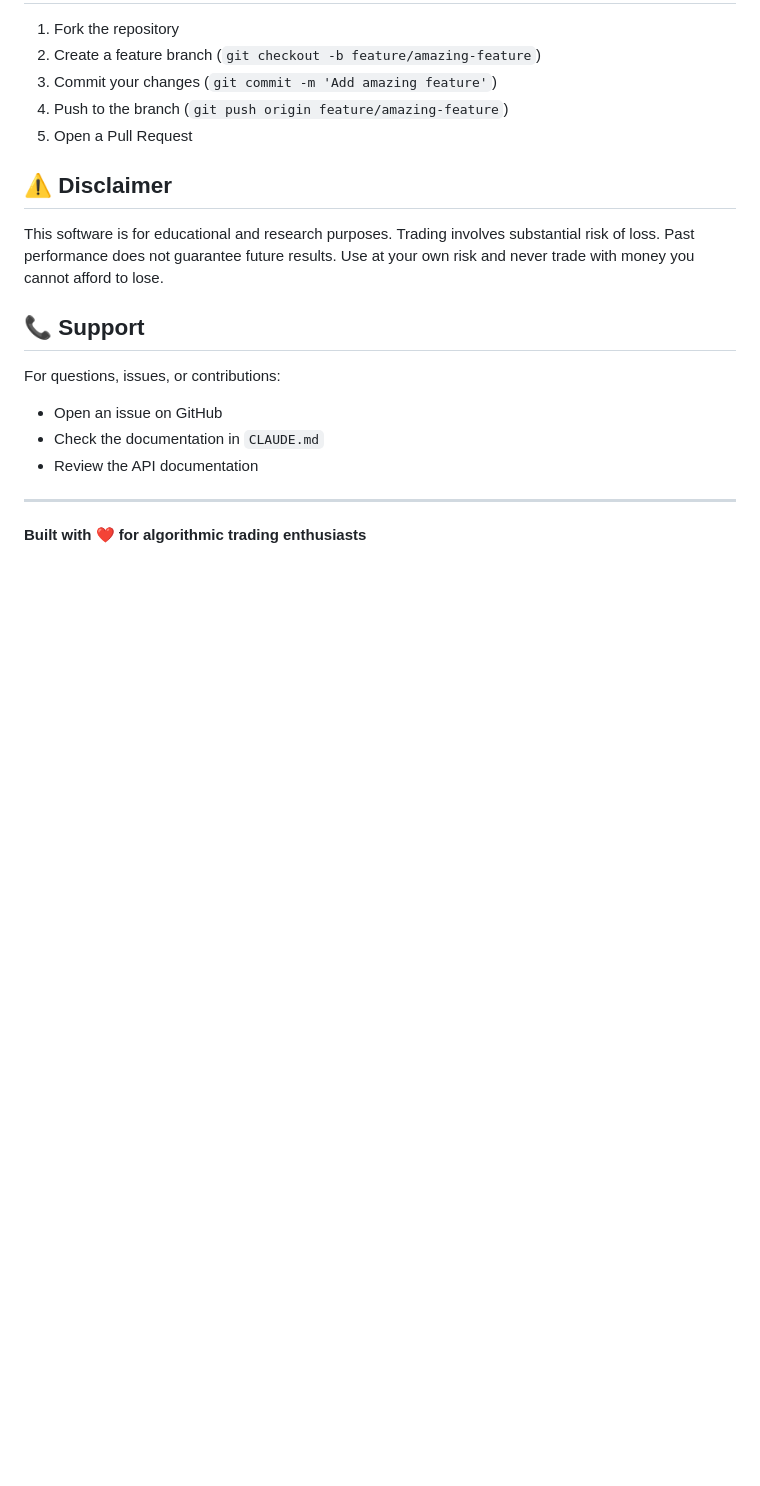
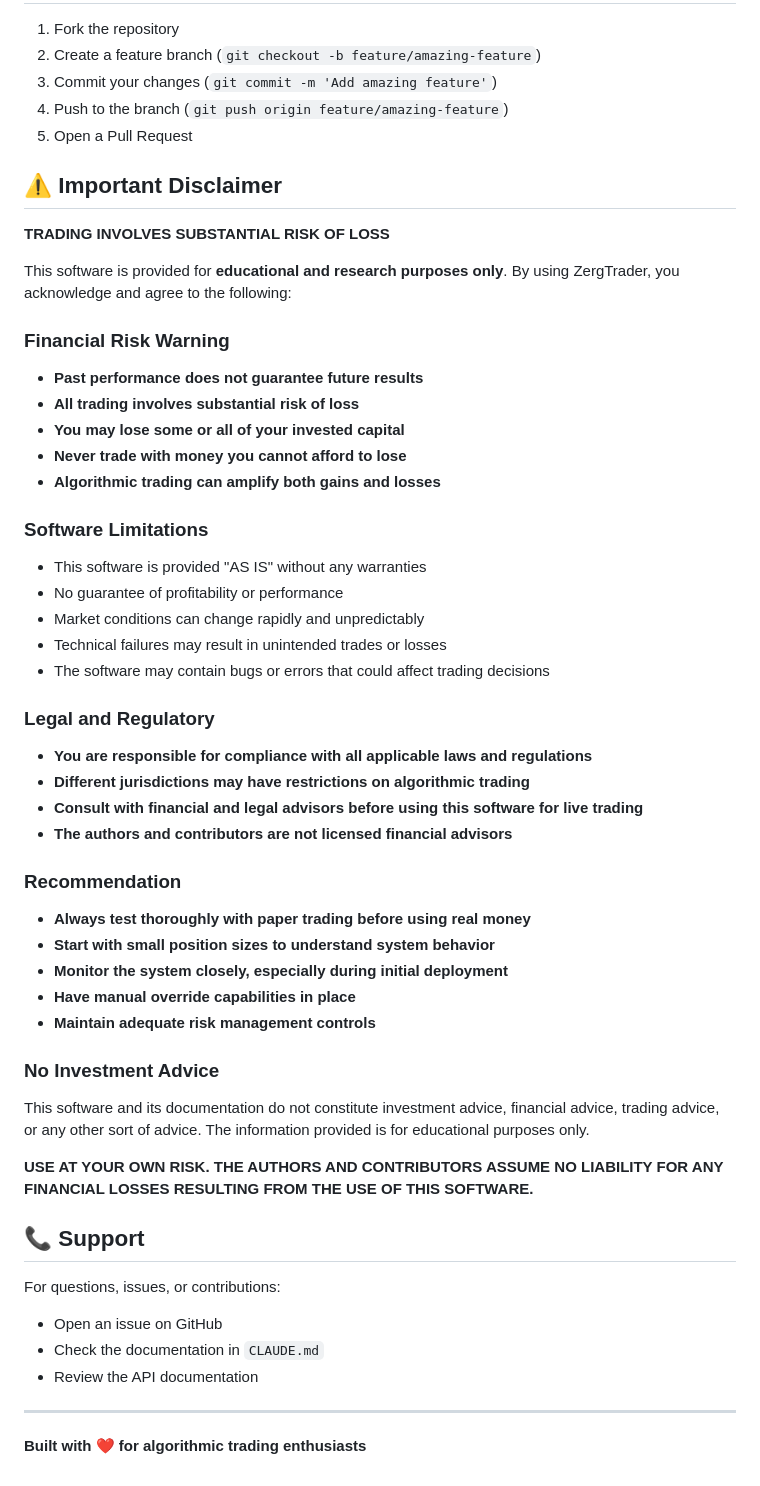
Before and after one commit to pcjtse/zerg-trader, a Markdown page: README.md, the part around the change. Drawn GitHub-style; blank space fills up the shorter version.

```diff
--- a/README.md
+++ b/README.md
@@ -347,9 +347,43 @@ This project is licensed under the MIT License - see the LICENSE file for detail
 4. Push to the branch (`git push origin feature/amazing-feature`)
 5. Open a Pull Request
 
-## ⚠️ Disclaimer
+## ⚠️ Important Disclaimer
 
-This software is for educational and research purposes. Trading involves substantial risk of loss. Past performance does not guarantee future results. Use at your own risk and never trade with money you cannot afford to lose.
+**TRADING INVOLVES SUBSTANTIAL RISK OF LOSS**
+
+This software is provided for **educational and research purposes only**. By using ZergTrader, you acknowledge and agree to the following:
+
+### Financial Risk Warning
+- **Past performance does not guarantee future results**
+- **All trading involves substantial risk of loss**
+- **You may lose some or all of your invested capital**
+- **Never trade with money you cannot afford to lose**
+- **Algorithmic trading can amplify both gains and losses**
+
+### Software Limitations
+- This software is provided "AS IS" without any warranties
+- No guarantee of profitability or performance
+- Market conditions can change rapidly and unpredictably
+- Technical failures may result in unintended trades or losses
+- The software may contain bugs or errors that could affect trading decisions
+
+### Legal and Regulatory
+- **You are responsible for compliance with all applicable laws and regulations**
+- **Different jurisdictions may have restrictions on algorithmic trading**
+- **Consult with financial and legal advisors before using this software for live trading**
+- **The authors and contributors are not licensed financial advisors**
+
+### Recommendation
+- **Always test thoroughly with paper trading before using real money**
+- **Start with small position sizes to understand system behavior**
+- **Monitor the system closely, especially during initial deployment**
+- **Have manual override capabilities in place**
+- **Maintain adequate risk management controls**
+
+### No Investment Advice
+This software and its documentation do not constitute investment advice, financial advice, trading advice, or any other sort of advice. The information provided is for educational purposes only.
+
+**USE AT YOUR OWN RISK. THE AUTHORS AND CONTRIBUTORS ASSUME NO LIABILITY FOR ANY FINANCIAL LOSSES RESULTING FROM THE USE OF THIS SOFTWARE.**
 
 ## 📞 Support
 
```
